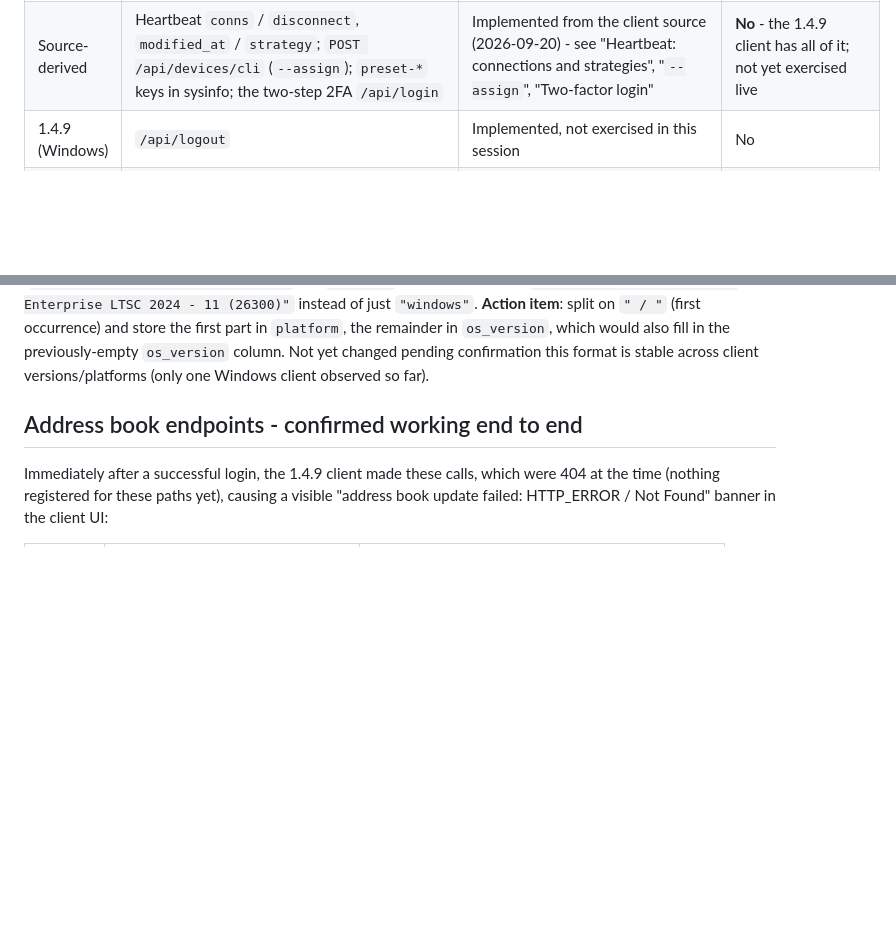
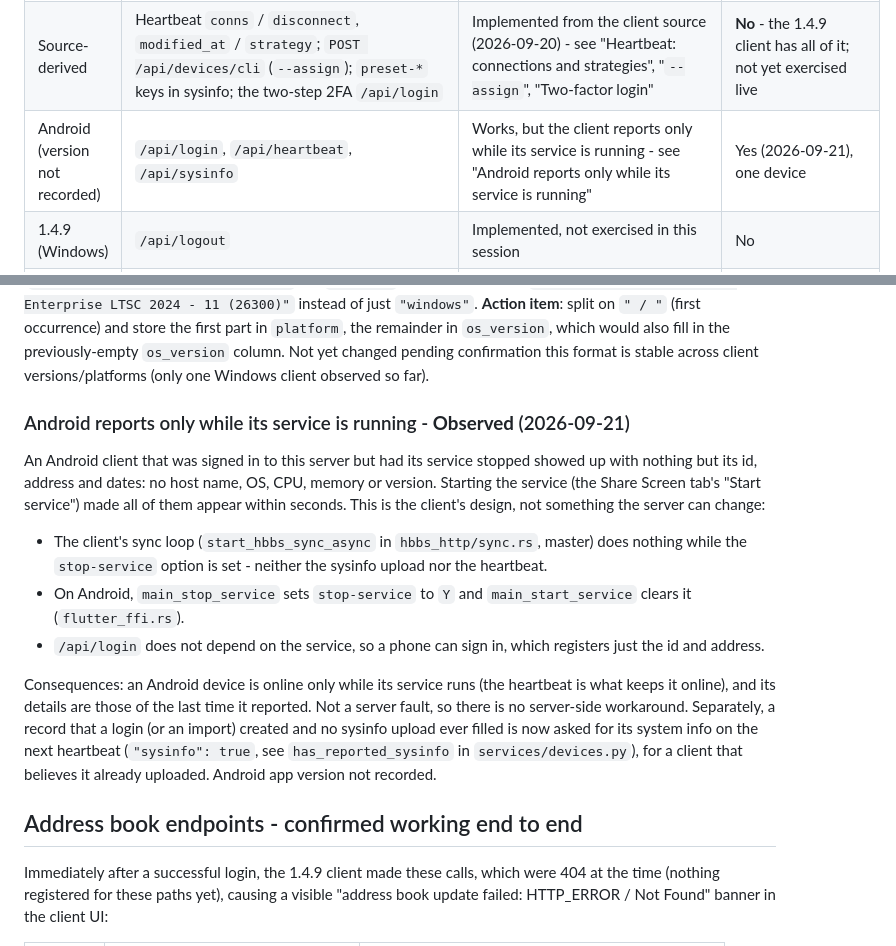
Before and after one commit to inteliboy/rustdesk-api-server, a Markdown page: docs/rustdesk-compatibility.md, 2 parts joined by grey strips. Drawn GitHub-style; blank space fills up the shorter version.

```diff
--- a/docs/rustdesk-compatibility.md
+++ b/docs/rustdesk-compatibility.md
@@ -26,6 +26,7 @@ re-checked against a newer client's source, not merely because a newer client ex
 | Source-derived   | `GET /api/audit/conn/active`, `PUT /api/audit` (connection notes; the older client posts `{id, session_id, note}` to `/api/audit/conn`) | Implemented from the client source (2026-09-21) - see "Connection notes" | **No** - needs the controlling client signed in with "Ask for note at end of connection" on |
 | Source-derived   | `POST /api/oidc/auth`, `GET /api/oidc/auth-query` (the client's "Continue with ..." button) and our `GET /api/oidc/callback` | Implemented from the client source (2026-09-21) - see "OIDC sign-in" | **No** - only tested against an in-process provider; needs a real provider and a client |
 | Source-derived   | Heartbeat `conns` / `disconnect`, `modified_at` / `strategy`; `POST /api/devices/cli` (`--assign`); `preset-*` keys in sysinfo; the two-step 2FA `/api/login` | Implemented from the client source (2026-09-20) - see "Heartbeat: connections and strategies", "`--assign`", "Two-factor login" | **No** - the 1.4.9 client has all of it; not yet exercised live |
+| Android (version not recorded) | `/api/login`, `/api/heartbeat`, `/api/sysinfo` | Works, but the client reports only while its service is running - see "Android reports only while its service is running" | Yes (2026-09-21), one device |
 | 1.4.9 (Windows)  | `/api/logout` | Implemented, not exercised in this session | No |
 | 1.4.9 (Windows)  | `/api/peers` (list, same query shape as `/api/users`) | Implemented from the client source (2026-09-21) - reference project's `peers` view is a non-functional stub | Path/method/query confirmed real via live 404 capture ("Błąd odświeżania grup" / "Error refreshing groups" shown in the client's Available Devices panel); fix not yet retested live
 
@@ -176,6 +177,23 @@ store the first part in `platform`, the remainder in `os_version`, which
 would also fill in the previously-empty `os_version` column. Not yet
 changed pending confirmation this format is stable across client
 versions/platforms (only one Windows client observed so far).
+
+### Android reports only while its service is running - **Observed** (2026-09-21)
+
+An Android client that was signed in to this server but had its service stopped showed up with nothing but its id,
+address and dates: no host name, OS, CPU, memory or version. Starting the service (the Share Screen tab's "Start
+service") made all of them appear within seconds. This is the client's design, not something the server can change:
+
+- The client's sync loop (`start_hbbs_sync_async` in `hbbs_http/sync.rs`, master) does nothing while the
+  `stop-service` option is set - neither the sysinfo upload nor the heartbeat.
+- On Android, `main_stop_service` sets `stop-service` to `Y` and `main_start_service` clears it (`flutter_ffi.rs`).
+- `/api/login` does not depend on the service, so a phone can sign in, which registers just the id and address.
+
+Consequences: an Android device is online only while its service runs (the heartbeat is what keeps it online), and
+its details are those of the last time it reported. Not a server fault, so there is no server-side workaround.
+Separately, a record that a login (or an import) created and no sysinfo upload ever filled is now asked for its
+system info on the next heartbeat (`"sysinfo": true`, see `has_reported_sysinfo` in `services/devices.py`), for a
+client that believes it already uploaded. Android app version not recorded.
 
 ## Address book endpoints - confirmed working end to end
 
```
Also changed, not shown: README.md (+13 -1 lines).
